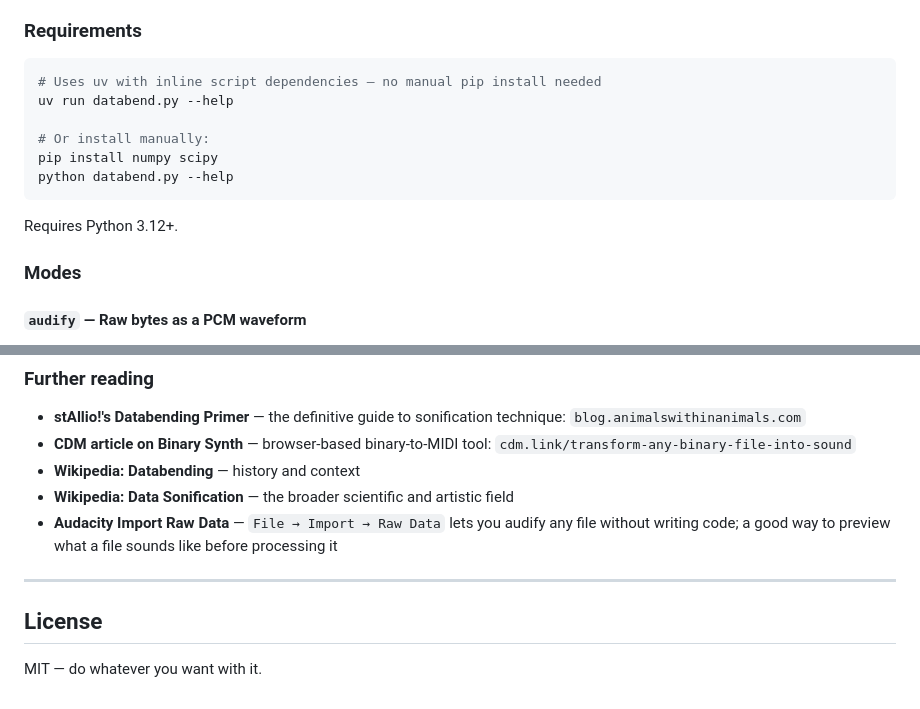
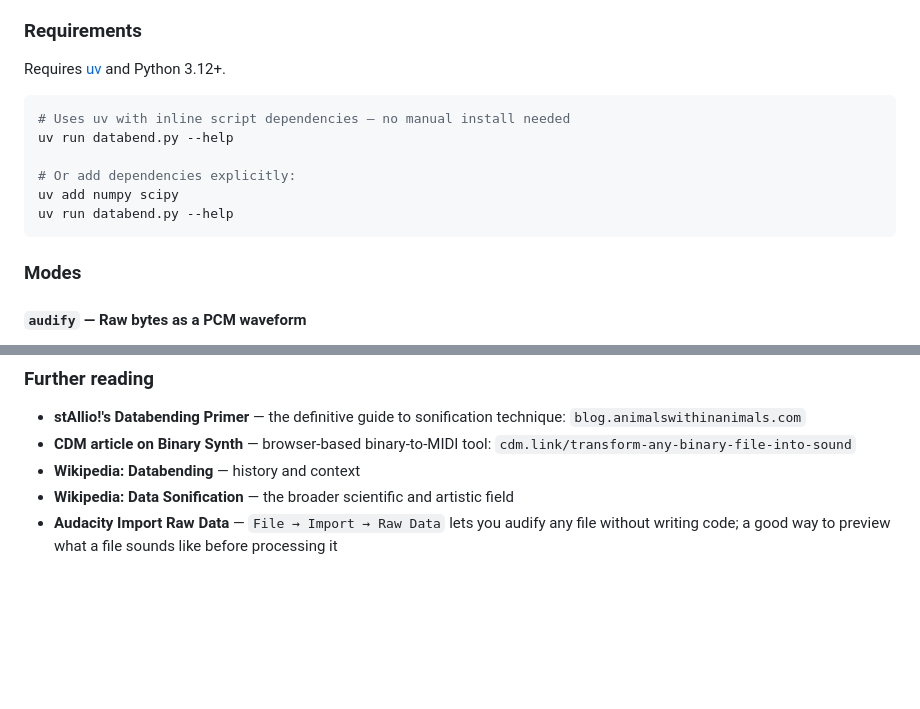
Before and after one commit to henrikbol/sound-generator, a Markdown page: README.md, 2 parts joined by grey strips. GitHub-like rendering; blank space fills up the shorter version.

````diff
--- a/README.md
+++ b/README.md
@@ -126,16 +126,16 @@ Databending is firmly rooted in **glitch music**. Pioneering practitioners inclu
 
 ### Requirements
 
+Requires [uv](https://docs.astral.sh/uv/) and Python 3.12+.
+
 ```bash
-# Uses uv with inline script dependencies — no manual pip install needed
+# Uses uv with inline script dependencies — no manual install needed
 uv run databend.py --help
 
-# Or install manually:
-pip install numpy scipy
-python databend.py --help
+# Or add dependencies explicitly:
+uv add numpy scipy
+uv run databend.py --help
 ```
-
-Requires Python 3.12+.
 
 ### Modes
 
@@ -270,9 +270,3 @@ The output WAVs are standard 16-bit / 44.1 kHz and drop straight into Ableton.
 - **Wikipedia: Databending** — history and context
 - **Wikipedia: Data Sonification** — the broader scientific and artistic field
 - **Audacity Import Raw Data** — `File → Import → Raw Data` lets you audify any file without writing code; a good way to preview what a file sounds like before processing it
-
----
-
-## License
-
-MIT — do whatever you want with it.
````
Also changed, not shown: other parts of README.md (+2 -2 lines).
